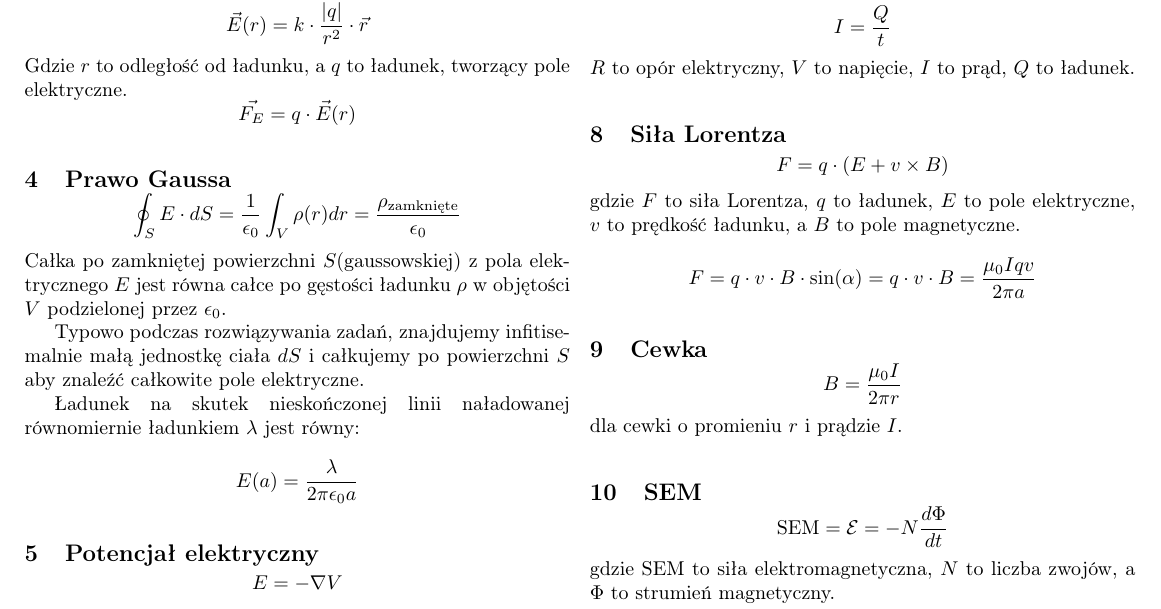
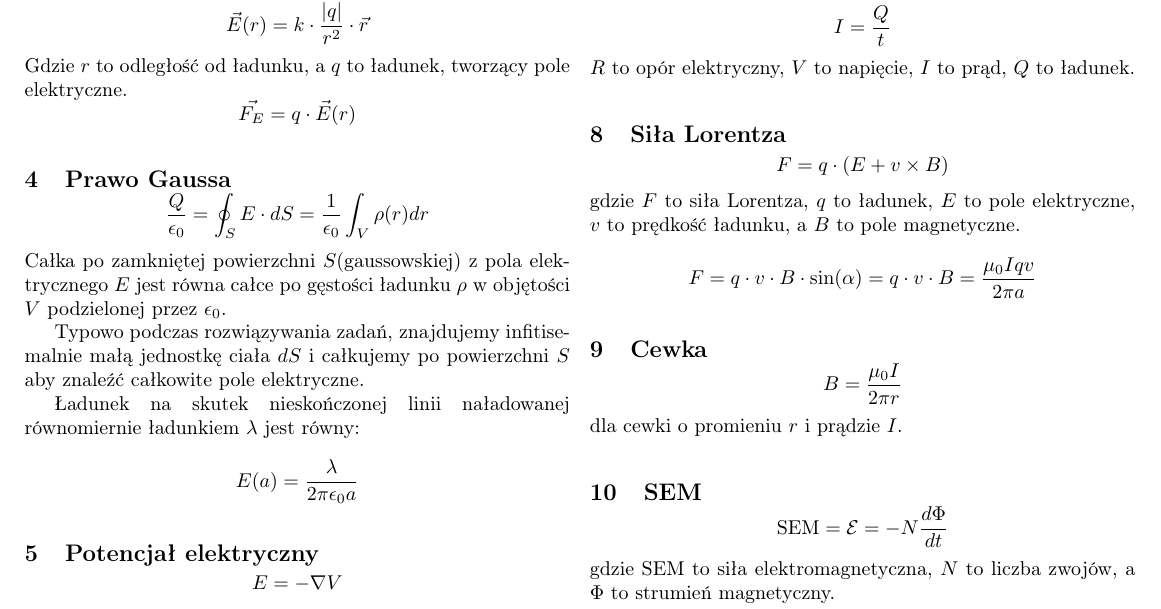
Before and after one commit to TCA166/notes, a LaTeX document (elektryczność/konspekt.tex): part of the page, cut so that both start at the same text. Compiled offline with pdfLaTeX.

Commit message:
Prawo gaussa poprawka

```diff
--- a/elektryczność/konspekt.tex
+++ b/elektryczność/konspekt.tex
@@ -35,8 +35,8 @@
   \section{Prawo Gaussa}
 
   $$
-  \oint_S E \cdot dS = \frac{1}{\epsilon_0} \int_V \rho(r) dr =
-  \frac{\rho_{\text{zamknięte}}}{\epsilon_0}
+  \frac{Q}{\epsilon_0} = \oint_S E \cdot dS = \frac{1}{\epsilon_0}
+  \int_V \rho(r) dr
   $$
   Całka po zamkniętej powierzchni $S$(gaussowskiej) z pola
   elektrycznego $E$ jest równa całce po gęstości ładunku $\rho$ w
```
Also changed, not shown: elektryczność/konspekt.pdf.
